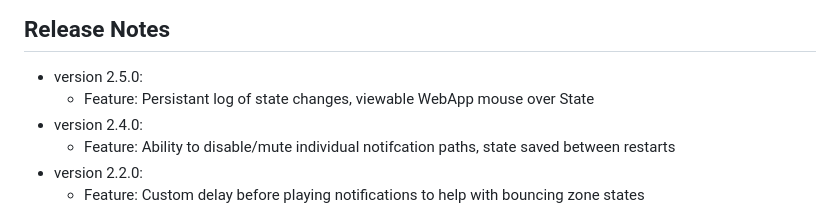
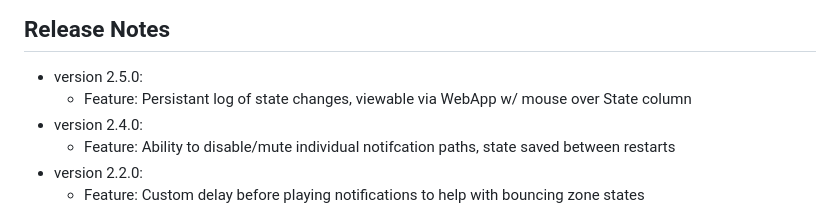
Before and after one commit to davidsanner/signalk-notification-player, a Markdown page: README.md, the part around the change. Rendered like a GitHub page.

Commit message:
release notes mod

```diff
--- a/README.md
+++ b/README.md
@@ -106,7 +106,7 @@ Webapps like KIP can be used to silence or resolve active notifications.
 ## Release Notes
 
 - version 2.5.0:
-  - Feature: Persistant log of state changes, viewable WebApp mouse over State
+  - Feature: Persistant log of state changes, viewable via WebApp w/ mouse over State column
 - version 2.4.0:
   - Feature: Ability to disable/mute individual notifcation paths, state saved between restarts
 - version 2.2.0:
```
